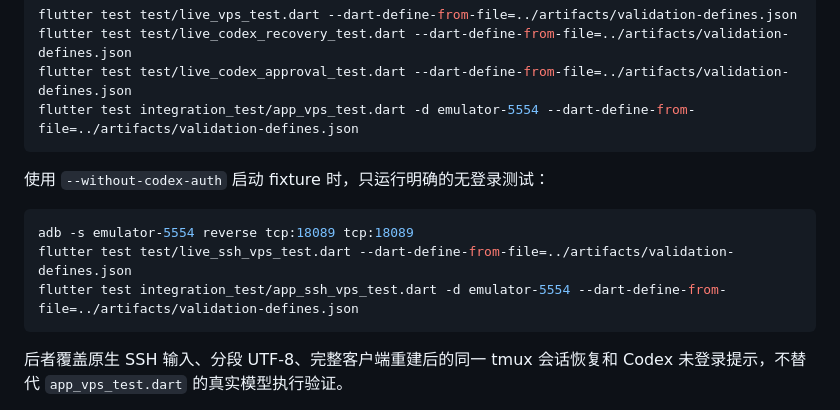
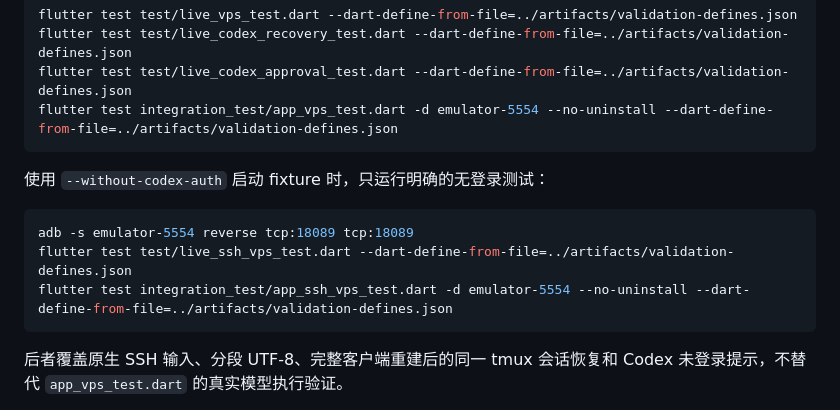
Before and after one commit to chendianshuiyin/pocket-agent, a Markdown page: docs/MOBILE_VALIDATION.md, the part around one of its changes. Rendered like a GitHub page.

````diff
--- a/docs/MOBILE_VALIDATION.md
+++ b/docs/MOBILE_VALIDATION.md
@@ -139,7 +210,7 @@ flutter build apk --debug
 flutter test test/live_vps_test.dart --dart-define-from-file=../artifacts/validation-defines.json
 flutter test test/live_codex_recovery_test.dart --dart-define-from-file=../artifacts/validation-defines.json
 flutter test test/live_codex_approval_test.dart --dart-define-from-file=../artifacts/validation-defines.json
-flutter test integration_test/app_vps_test.dart -d emulator-5554 --dart-define-from-file=../artifacts/validation-defines.json
+flutter test integration_test/app_vps_test.dart -d emulator-5554 --no-uninstall --dart-define-from-file=../artifacts/validation-defines.json
 ```
 
 使用 `--without-codex-auth` 启动 fixture 时，只运行明确的无登录测试：
@@ -147,7 +218,7 @@ flutter test integration_test/app_vps_test.dart -d emulator-5554 --dart-define-f
 ```sh
 adb -s emulator-5554 reverse tcp:18089 tcp:18089
 flutter test test/live_ssh_vps_test.dart --dart-define-from-file=../artifacts/validation-defines.json
-flutter test integration_test/app_ssh_vps_test.dart -d emulator-5554 --dart-define-from-file=../artifacts/validation-defines.json
+flutter test integration_test/app_ssh_vps_test.dart -d emulator-5554 --no-uninstall --dart-define-from-file=../artifacts/validation-defines.json
 ```
 
 后者覆盖原生 SSH 输入、分段 UTF-8、完整客户端重建后的同一 tmux 会话恢复和
````
Also changed, not shown: other parts of docs/MOBILE_VALIDATION.md (+78 -7 lines).
